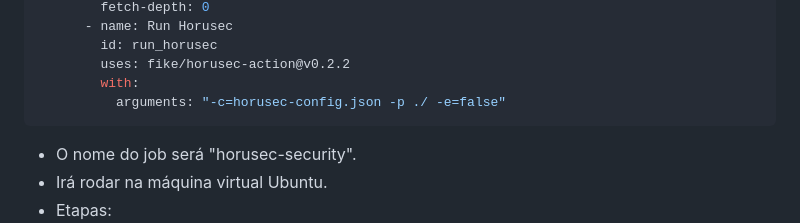
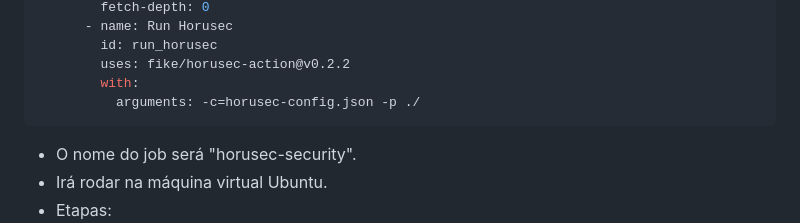
Before and after one commit to rayanepimentel/InfoSec-iniciante, a Markdown page: devSecOps/pipeline-sast.md, the part around the change. GitHub-like rendering.

````diff
--- a/devSecOps/pipeline-sast.md
+++ b/devSecOps/pipeline-sast.md
@@ -48,7 +48,7 @@ jobs:
         id: run_horusec
         uses: fike/horusec-action@v0.2.2
         with:
-          arguments: "-c=horusec-config.json -p ./ -e=false"
+          arguments: -c=horusec-config.json -p ./
 ```
 - O nome do job será "horusec-security".
 - Irá rodar na máquina virtual Ubuntu.
````
